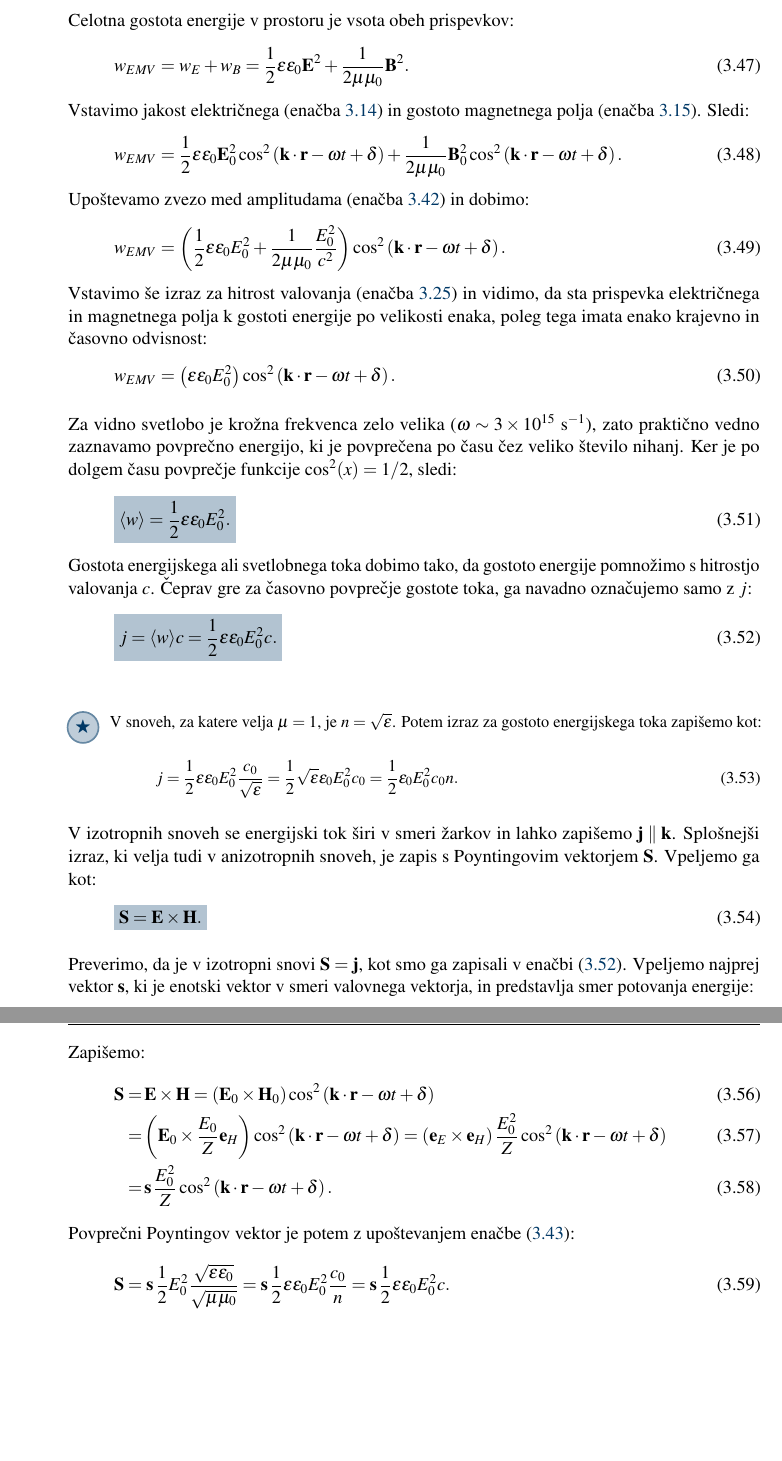
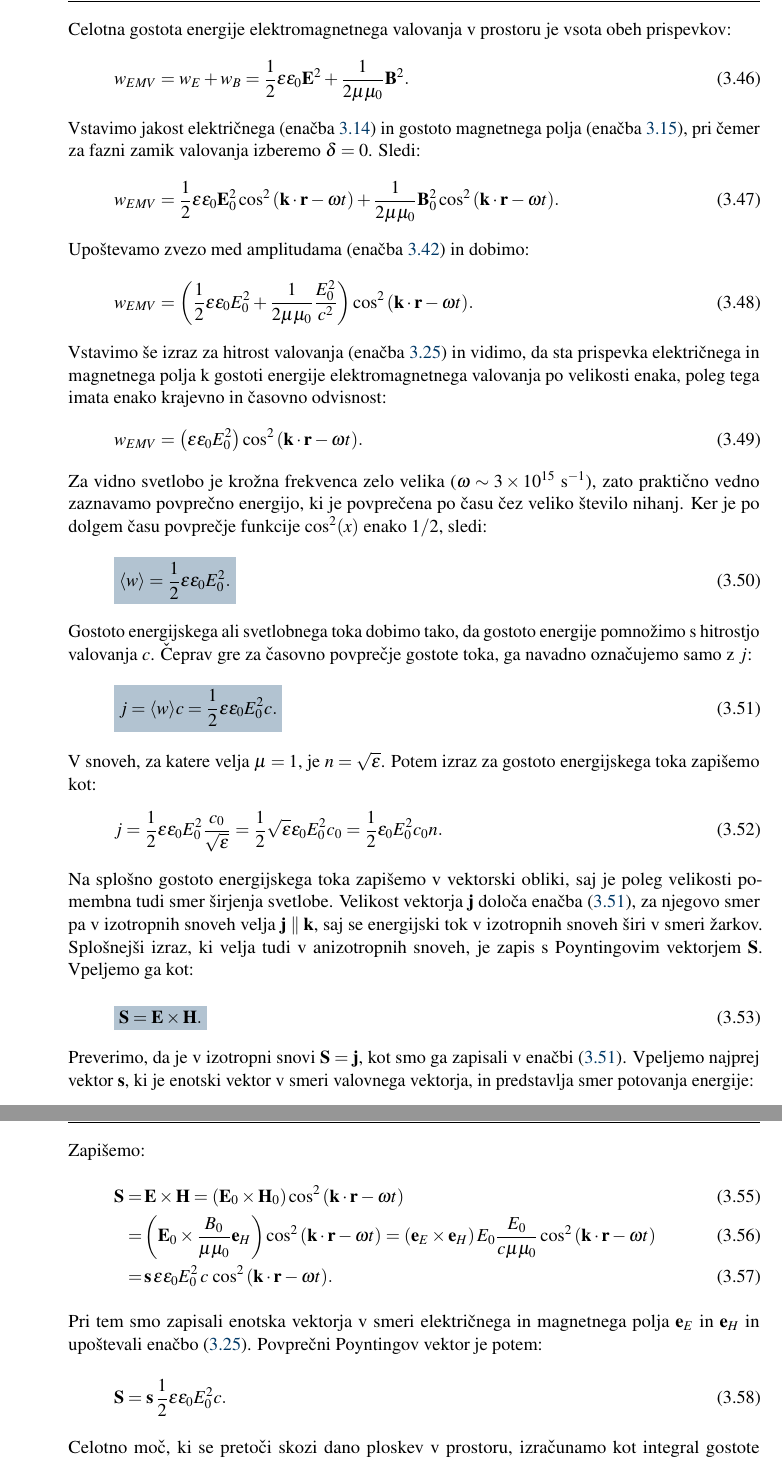
Before and after one commit to mojcavilfan/Optika, a LaTeX thesis (Optika.tex, which reads Chapter_03_ElektromagnetnoValovanje.tex): two parts of pages 41 and 42 of 100 before the commit and two parts of pages 40 and 41 of 100 after it, joined at a grey line, cut so that both start at the same text, the shorter picture padded with empty space. Compiled offline with pdfLaTeX.

Commit message:
Drugo dodane fotke

```diff
--- a/Chapter_03_ElektromagnetnoValovanje.tex
+++ b/Chapter_03_ElektromagnetnoValovanje.tex
@@ -441,50 +438,47 @@ in v magnetnem polju kot:
 w_B = \frac{1}{2\mu \mu_0} \mathbf{B}^2.
 \label{eq:03_28}
 \eeq
-Celotna gostota energije v prostoru je vsota obeh prispevkov:
+Celotna gostota energije elektromagnetnega valovanja v prostoru je vsota obeh prispevkov:
 \beq
 w_{EMV} = w_E + w_B = \frac{1}{2}\varepsilon \varepsilon_0 \mathbf{E}^2 + \frac{1}{2\mu \mu_0} \mathbf{B}^2.
 \label{eq:03_29}
 \eeq
 Vstavimo jakost električnega (enačba~\ref{eq:ravnival}) in gostoto magnetnega polja
-(enačba~\ref{eq:ravnivalB}). Sledi:
+(enačba~\ref{eq:ravnivalB}), pri čemer za fazni zamik valovanja izberemo $\delta=0$. Sledi:
 \beq
 w_{EMV} = \frac{1}{2}\varepsilon \varepsilon_0 \mathbf{E}_0^2
-\cos^2 \left(\mathbf{k}\cdot \mathbf{r} - \omega t + \delta\right)
-+ \frac{1}{2\mu \mu_0} \mathbf{B}_0^2 \cos^2 \left(\mathbf{k}\cdot \mathbf{r} - \omega t + \delta\right).
+\cos^2 \left(\mathbf{k}\cdot \mathbf{r} - \omega t\right)
++ \frac{1}{2\mu \mu_0} \mathbf{B}_0^2 \cos^2 \left(\mathbf{k}\cdot \mathbf{r} - \omega t\right)\!.
 \label{eq:03_30}
 \eeq
 Upoštevamo zvezo med amplitudama (enačba~\ref{eq:EBc}) in dobimo:
 \beq
 w_{EMV} = \left(\frac{1}{2}\varepsilon \varepsilon_0 E_0^2 +
 \frac{1}{2\mu \mu_0} \frac{E_0^2}{c^2} \right)
-\cos^2 \left(\mathbf{k}\cdot \mathbf{r} - \omega t + \delta\right).
+\cos^2 \left(\mathbf{k}\cdot \mathbf{r} - \omega t\right)\!.
 \label{eq:03_31}
 \eeq
 Vstavimo še izraz za hitrost valovanja (enačba~\ref{eq:fazna}) in vidimo,
-da sta prispevka električnega in magnetnega polja k gostoti energije po velikosti
-enaka, poleg tega imata enako krajevno in časovno odvisnost:
+da sta prispevka električnega in magnetnega polja k gostoti energije elektromagnetnega valovanja
+po velikosti enaka, poleg tega imata enako krajevno in časovno odvisnost:
 \beq
 w_{EMV} = \left(\varepsilon \varepsilon_0 E_0^2  \right)
-\cos^2 \left(\mathbf{k}\cdot \mathbf{r} - \omega t + \delta\right).
+\cos^2 \left(\mathbf{k}\cdot \mathbf{r} - \omega t\right)\!.
 \label{eq:03_32}
 \eeq
-
 Za vidno svetlobo je krožna frekvenca zelo velika
 ($\omega \sim 3 \times 10^{15}~\si{s}^{-1}$), zato praktično vedno
 zaznavamo povprečno energijo, ki je povprečena po času čez veliko
-število nihanj. Ker je po dolgem času povprečje funkcije $\cos^2(x) = 1/2$, sledi:
+število nihanj. Ker je po dolgem času povprečje funkcije $\cos^2(x)$ enako $1/2$, sledi:
 \boxeq{eq:w}{
 \langle w \rangle = \frac{1}{2}\varepsilon \varepsilon_0 E_0^2.
 }
-Gostota energijskega ali svetlobnega toka dobimo tako, da gostoto energije
+Gostoto energijskega ali svetlobnega toka dobimo tako, da gostoto energije
 pomnožimo s hitrostjo valovanja $c$. Čeprav gre za časovno povprečje gostote
 toka, ga navadno označujemo samo z $j$:
 \boxeq{eq:j}{
 j = \langle w \rangle c = \frac{1}{2}\varepsilon \varepsilon_0 E_0^2 c.
 }
-
-\begin{remark}
 V snoveh, za katere velja $\mu = 1$, je $n = \sqrt{\varepsilon}$. Potem izraz za gostoto
 energijskega toka zapišemo kot:
 \beq
@@ -492,15 +486,15 @@ j = \frac{1}{2}\varepsilon \varepsilon_0 E_0^2 \frac{c_0}{\sqrt{\varepsilon}} =
 \frac{1}{2}\sqrt{\varepsilon} \varepsilon_0 E_0^2 c_0 = \frac{1}{2} \varepsilon_0 E_0^2 c_0 n.
 \label{eq:03_33}
 \eeq
-\end{remark}
-
-V izotropnih snoveh se energijski tok širi v smeri žarkov in lahko zapišemo
-$\mathbf{j}\parallel \mathbf{k}$. Splošnejši izraz, ki velja tudi v anizotropnih snoveh, je
+Na splošno gostoto energijskega toka zapišemo v vektorski obliki, saj je poleg velikosti
+pomembna tudi smer širjenja svetlobe. Velikost vektorja $\mathbf{j}$ določa
+enačba~(\ref{eq:j}), za njegovo smer pa v izotropnih snoveh velja $\mathbf{j}\parallel \mathbf{k}$,
+saj se energijski tok v izotropnih snoveh širi v smeri žarkov.
+Splošnejši izraz, ki velja tudi v anizotropnih snoveh, je
 zapis s Poyntingovim vektorjem $\mathbf{S}$. Vpeljemo ga kot:
 \boxeq{eq:Poyntingov}{
 \mathbf{S} = \mathbf{E}\times\mathbf{H}.
 }
-
 Preverimo, da je v izotropni snovi $\mathbf{S} = \mathbf{j}$, kot smo ga zapisali
 v enačbi~(\ref{eq:j}). Vpeljemo najprej vektor $\mathbf{s}$, ki je enotski vektor
 v smeri valovnega vektorja, in predstavlja smer potovanja energije:
@@ -511,23 +505,27 @@ v smeri valovnega vektorja, in predstavlja smer potovanja energije:
 Zapišemo:
 \begin{align}
 \mathbf{S}= &\, \mathbf{E}\times \mathbf{H} = \left( \mathbf{E}_0\times \mathbf{H}_0 \right)
-\cos^2 \left(\mathbf{k}\cdot \mathbf{r} - \omega t + \delta\right) \\
-= & \left(  \mathbf{E}_0 \times \frac{E_0}{Z}\mathbf{e}_H \right)
-\cos^2 \left(\mathbf{k}\cdot \mathbf{r} - \omega t + \delta\right) =
-\left(  \mathbf{e}_E \times \mathbf{e}_H \right)\frac{E_0^2}{Z}
-\cos^2 \left(\mathbf{k}\cdot \mathbf{r} - \omega t + \delta\right)
-\\
-= &\, \mathbf{s}\, \frac{E_0^2}{Z} \cos^2 \left(\mathbf{k}\cdot \mathbf{r} - \omega t + \delta\right).
+\cos^2 \left(\mathbf{k}\cdot \mathbf{r} - \omega t\right) \\
+= & \left( \mathbf{E}_0 \times \frac{B_0}{\mu\mu_0}\mathbf{e}_H \right)
+\cos^2 \left(\mathbf{k}\cdot \mathbf{r} - \omega t\right) =
+\left(\mathbf{e}_E \times \mathbf{e}_H \right)E_0\frac{E_0}{c\mu\mu_0}
+\cos^2 \left(\mathbf{k}\cdot \mathbf{r} - \omega t\right)\\
+= &\, \mathbf{s}\, \varepsilon \varepsilon_0 E_0^2\,c\, \cos^2 \left(\mathbf{k}\cdot \mathbf{r} - \omega t\right)\!.
 \label{eq:03_35}
 \end{align}
-Povprečni Poyntingov vektor je potem z upoštevanjem enačbe~(\ref{eq:03_25}):
+Pri tem smo zapisali enotska vektorja v smeri električnega in magnetnega polja
+$\mathbf{e}_E$ in $\mathbf{e}_H$ in upoštevali enačbo~(\ref{eq:fazna}).
+Povprečni Poyntingov vektor je potem:
 \beq
-\mathbf{S} = \mathbf{s}\,\frac{1}{2} E_0^2
-\frac{\sqrt{\varepsilon \varepsilon_0}}{\sqrt{ \mu \mu_0}}  =
-\mathbf{s}\, \frac{1}{2} \varepsilon \varepsilon_0 E_0^2 \frac{c_0}{n}  =
+\mathbf{S} =
 \mathbf{s}\, \frac{1}{2}\varepsilon \varepsilon_0 E_0^2 c.
 \label{eq:03_36}
 \eeq
+Celotno moč, ki se pretoči skozi dano ploskev v prostoru, izračunamo kot
+integral gostote svetlobnega toka po ploskvi:
+\boxeq{eq:P}{
+P = \int \mathbf{j}\cdot d\mathbf{S}.
+}
 
 \begin{remark}
 Spomnimo se, da se pri krogelnih in cilindričnih valovih amplituda valovanja
```
Also changed, not shown: Chapter_02_GeometrijskaOptika.tex (+5 -4 lines), slike/02_photos_cestno.jpg (added), Chapter_03_ElektromagnetnoValovanje.tex (74 more changed lines), 3 other files.
